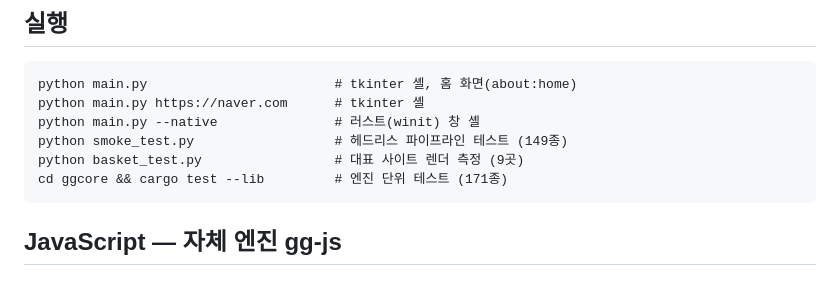
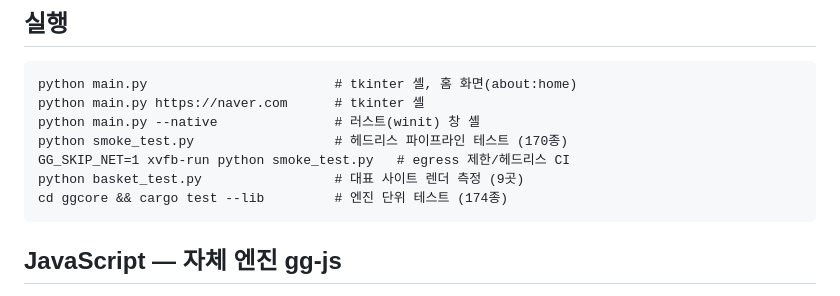
Before and after one commit to Supermoon0/gg, a Markdown page: README.md, the part around one of its changes. Rendered like a GitHub page.

````diff
--- a/README.md
+++ b/README.md
@@ -15,9 +15,10 @@
 python main.py                        # tkinter 셸, 홈 화면(about:home)
 python main.py https://naver.com      # tkinter 셸
 python main.py --native               # 러스트(winit) 창 셸
-python smoke_test.py                  # 헤드리스 파이프라인 테스트 (149종)
+python smoke_test.py                  # 헤드리스 파이프라인 테스트 (170종)
+GG_SKIP_NET=1 xvfb-run python smoke_test.py   # egress 제한/헤드리스 CI
 python basket_test.py                 # 대표 사이트 렌더 측정 (9곳)
-cd ggcore && cargo test --lib         # 엔진 단위 테스트 (171종)
+cd ggcore && cargo test --lib         # 엔진 단위 테스트 (174종)
 ```
 
 ## JavaScript — 자체 엔진 gg-js
````
Also changed, not shown: other parts of README.md (+19 -11 lines), docs/naver-perfect-checklist.md (+24 -14 lines), docs/todo.md (+64 -20 lines).
